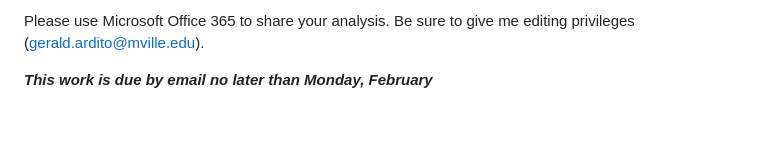
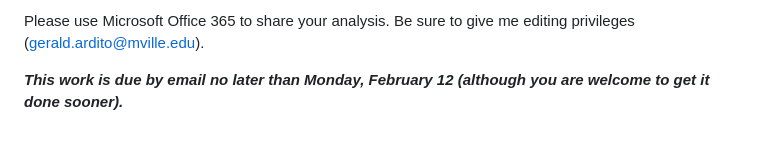
Before and after one commit to drardito/CS_Ed_Pedagogy_Spring_2024, a Markdown page: EDU 5507 CS Pedagogy Week 1.md, the part around the change. Rendered like a GitHub page.

Commit message:
updated due date for first chunk of work.

```diff
--- a/EDU 5507 CS Pedagogy Week 1.md
+++ b/EDU 5507 CS Pedagogy Week 1.md
@@ -43,4 +43,4 @@ Here are some prompts to get you started in this analysis:
 
 Please use Microsoft Office 365 to share your analysis. Be sure to give me editing privileges (gerald.ardito@mville.edu).
 
-***This work is due by email no later than Monday, February***
+***This work is due by email no later than Monday, February 12 (although you are welcome to get it done sooner).***
```
